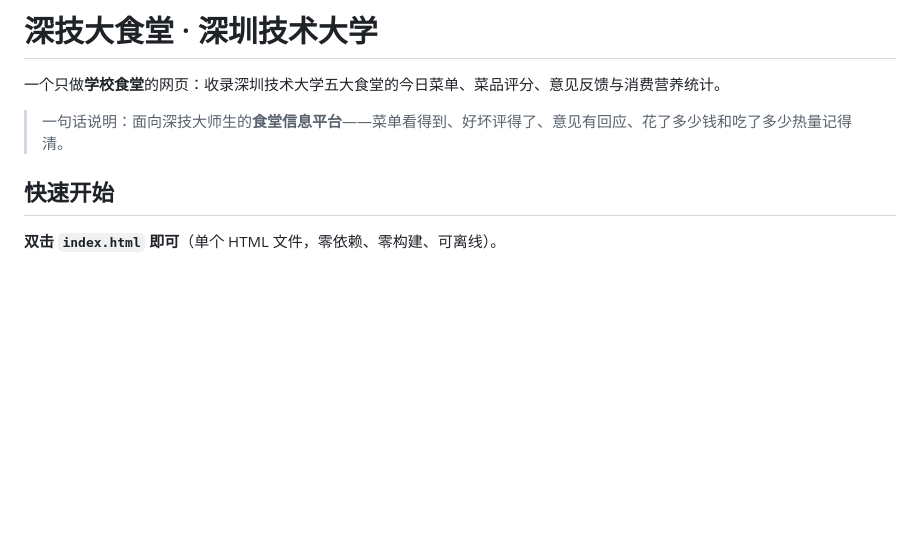
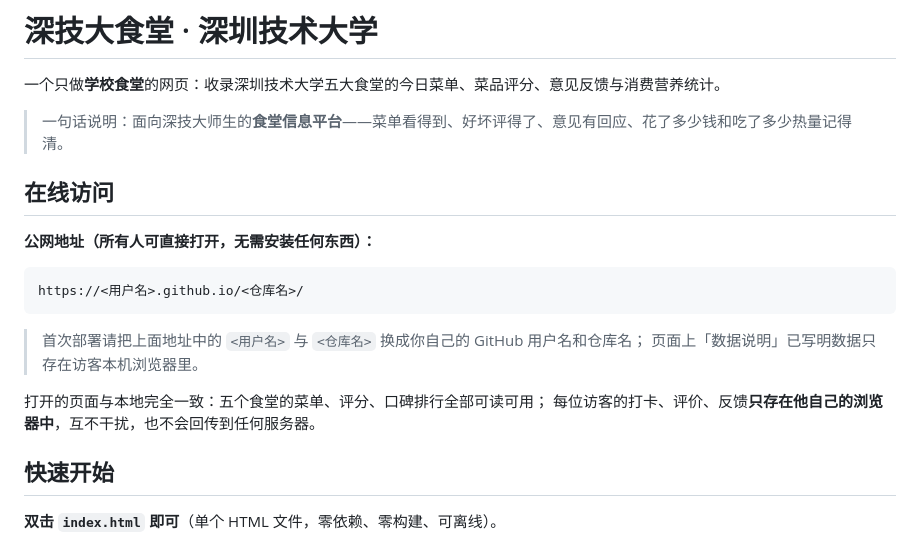
Before and after one commit to wyzazzy/shitangzuoye, a Markdown page: README.md, the part around one of its changes. Drawn GitHub-style; blank space fills up the shorter version.

````diff
--- a/README.md
+++ b/README.md
@@ -3,6 +3,20 @@
 一个只做**学校食堂**的网页：收录深圳技术大学五大食堂的今日菜单、菜品评分、意见反馈与消费营养统计。
 
 > 一句话说明：面向深技大师生的**食堂信息平台**——菜单看得到、好坏评得了、意见有回应、花了多少钱和吃了多少热量记得清。
+
+## 在线访问
+
+**公网地址（所有人可直接打开，无需安装任何东西）：**
+
+```
+https://<用户名>.github.io/<仓库名>/
+```
+
+> 首次部署请把上面地址中的 `<用户名>` 与 `<仓库名>` 换成你自己的 GitHub 用户名和仓库名；
+> 页面上「数据说明」已写明数据只存在访客本机浏览器里。
+
+打开的页面与本地完全一致：五个食堂的菜单、评分、口碑排行全部可读可用；
+每位访客的打卡、评价、反馈**只存在他自己的浏览器中**，互不干扰，也不会回传到任何服务器。
 
 ## 快速开始
 
````
Also changed, not shown: other parts of README.md (+43 -0 lines).
